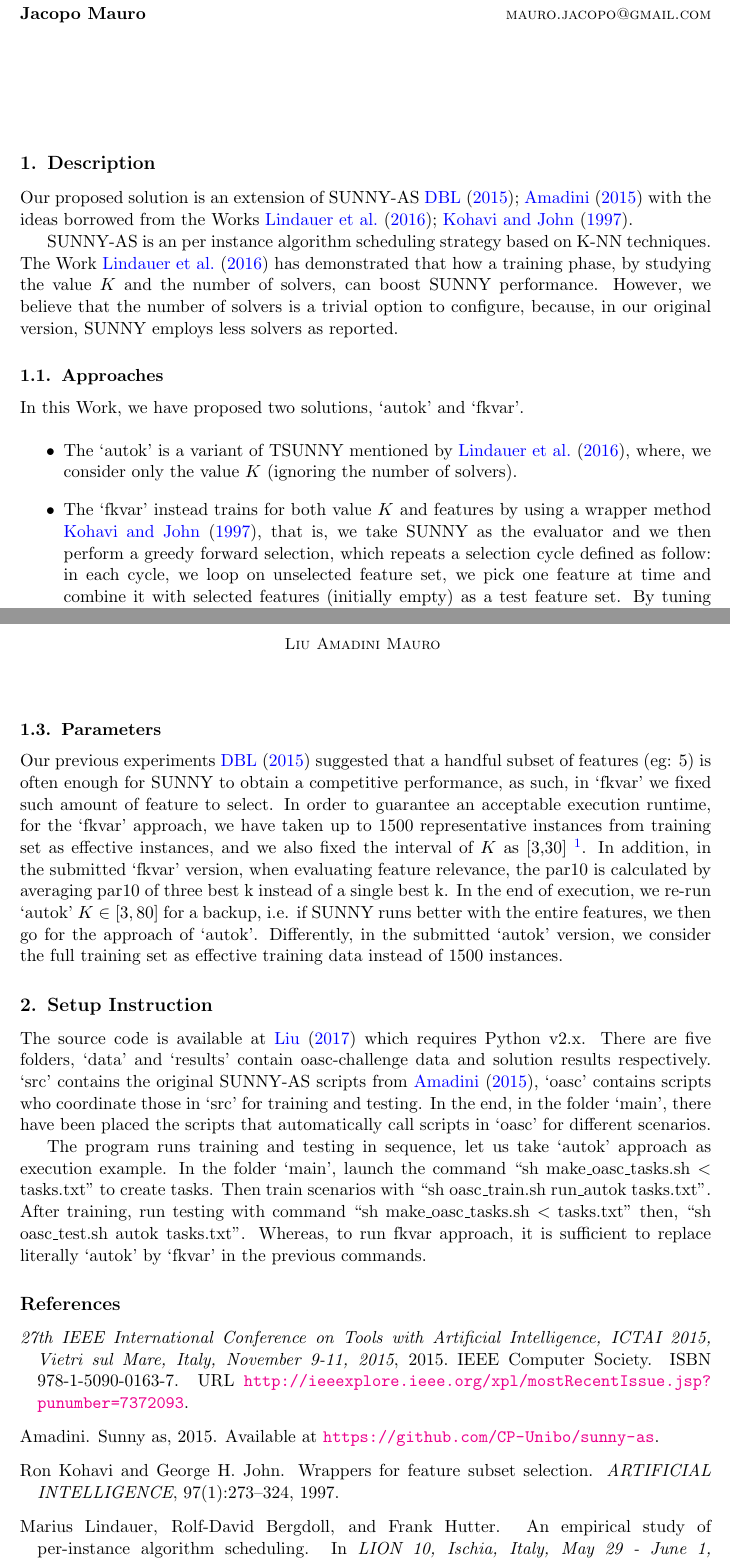
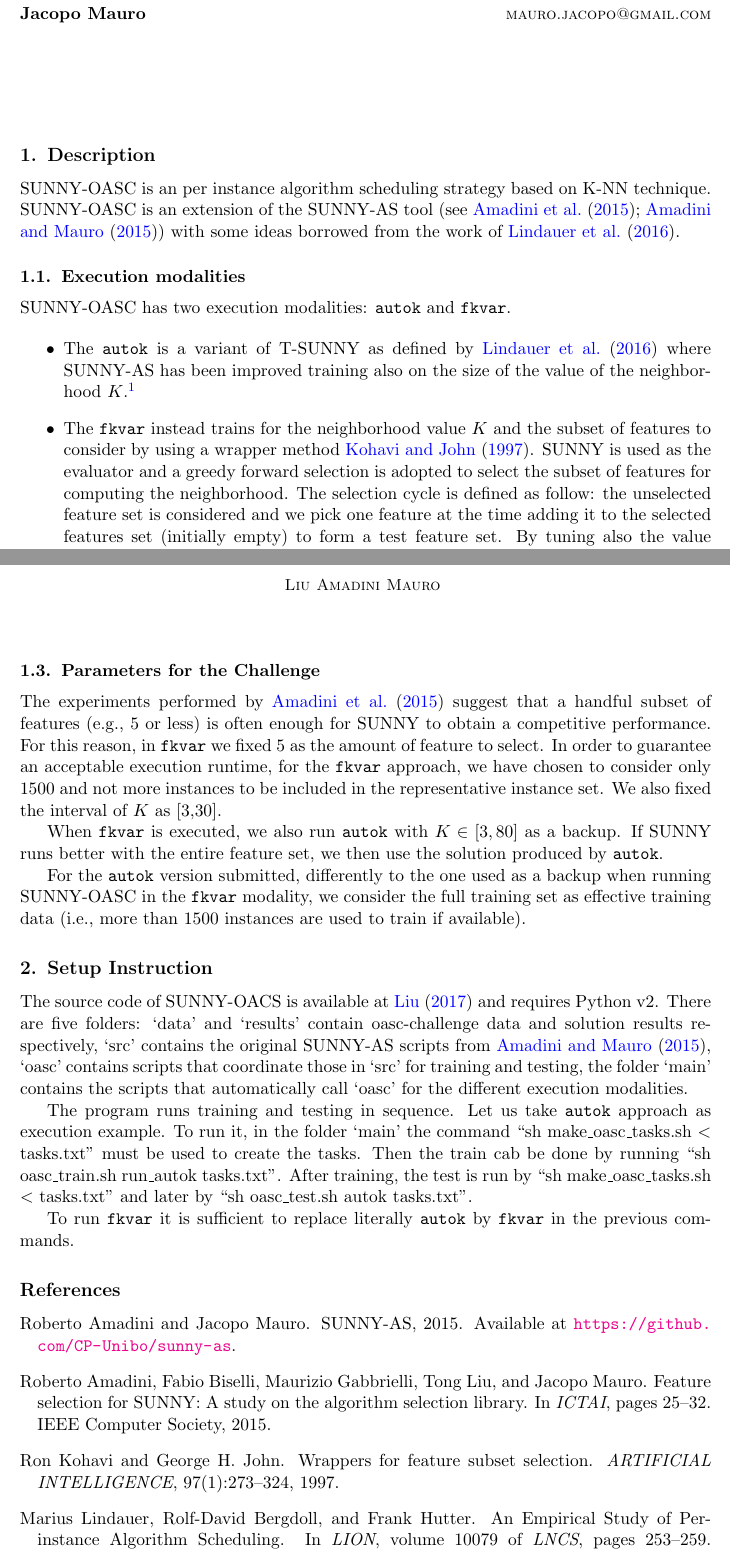
Before and after one commit to lteu/oasc, a LaTeX paper (description/main.tex, which reads description/reference.bib): two parts of pages 1 and 2 of 2, joined at a grey line, cut so that both start at the same text. Compiled offline with pdfLaTeX.

Commit message:
improve description

```diff
--- a/description/main.tex
+++ b/description/main.tex
@@ -18,11 +18,13 @@
  % to align numbers in a column by their decimal point.
  % Remove the next line if you don't require it.
 \usepackage[load-configurations=version-1]{siunitx} % newer version
+\usepackage{color}
  %\usepackage{siunitx}
 
  % The following command is just for this sample document:
 \newcommand{\cs}[1]{\texttt{\char`\\#1}}% remove this in your real article
 
+\newcommand{\TODO}[1]{\textcolor{red}{#1}}
  % Define an unnumbered theorem just for this sample document for
  % illustrative purposes:
 \theorembodyfont{\upshape}
@@ -69,15 +71,28 @@
 
 \section{Description}
 
+SUNNY-OASC is an per instance algorithm scheduling strategy based on K-NN
+technique.
+SUNNY-OASC is an extension of
+the SUNNY-AS tool (see \cite{ictai_paper,sunnyas}) with some
+ideas borrowed from the work of
+\cite{DBLP:conf/lion/LindauerBH16}.
+% and \cite{Kohavi97wrappersfor}.
 
-Our proposed solution is an extension of SUNNY-AS \cite{DBLP:conf/ictai/2015,sunnyas} with the ideas borrowed from the Works \cite{DBLP:conf/lion/LindauerBH16,Kohavi97wrappersfor}.
+% In particular, as \cite{DBLP:conf/lion/LindauerBH16} show, the improvement
+% in performance w.r.t. SUNNY-AS is mainly due to  has demonstrated that how a
+% training phase, by studying the value $K$ and the number of solvers, can boost
+% SUNNY performance. However, we believe that the number of solvers is a trivial
+% option to configure, because, in our original version, SUNNY employs less
+% solvers as reported.
 
-SUNNY-AS is an per instance algorithm scheduling strategy based on K-NN techniques. The Work \cite{DBLP:conf/lion/LindauerBH16} has demonstrated that how a training phase, by studying the value $K$ and the number of solvers, can boost SUNNY performance. However, we believe that the number of solvers is a trivial option to configure, because, in our original version, SUNNY employs less solvers as reported.
+\subsection{Execution modalities}
 
-\subsection{Approaches}
-
-In this Work, we have proposed two solutions, `autok' and `fkvar'.
+SUNNY-OASC has two execution modalities: \texttt{autok} and
+\texttt{fkvar}.
 
 \begin{itemize}
-  \item The `autok' is a variant of TSUNNY mentioned by \cite{DBLP:conf/lion/LindauerBH16}, where, we consider only the value $K$ (ignoring the number of solvers).
-  \item The `fkvar' instead trains for both value $K$ and features by using a wrapper method \cite{Kohavi97wrappersfor}, that is, we take SUNNY as the evaluator and we then perform a greedy forward selection, which repeats a selection cycle defined as follow: in each cycle, we loop on unselected feature set, we pick one feature at time and combine it with selected features (initially empty) as a test feature set. By tuning also the value k, SUNNY calculates the best par10 score that it can achieve with the test feature set. In the end of each cycle, it incorporates a new feature to the selected feature set. We stop further selection cycle when adding the new test feature alters SUNNY performance or the number of feature limit (cycle) is reached. At last, `fkvar' produces a combination of features and value $K$ which SUNNY performs the best on training data.
+  \item The \texttt{autok} is a variant of T-SUNNY as defined by
+\cite{DBLP:conf/lion/LindauerBH16} where SUNNY-AS has been improved training
+also on the size of the value of the neighborhood
+$K$.\footnote{\texttt{autok} is slightly different than T-SUNNY since the
@@ -83,0 +102,10 @@ In this Work, we have proposed two solutions, `autok' and `fkvar'.
+  \item The \texttt{fkvar} instead trains for the neighborhood value $K$ and
+the subset of features to consider by using a wrapper method
+\cite{Kohavi97wrappersfor}. SUNNY is used as the evaluator and a
+greedy forward selection is adopted to select the subset of features for
+computing the neighborhood.
+%
+The selection cycle is defined as follow:
+the unselected feature set is considered and we pick one feature at the time
+adding it to the selected features set (initially empty) to form a test
+feature set. By tuning also the value k, SUNNY calculates the best par10 score
@@ -89,15 +128,51 @@ The representative instances are selected as follow, it first classifies each in
 
-\subsection{Parameters}
-Our previous experiments \cite{DBLP:conf/ictai/2015} suggested that a handful subset of features (eg: 5) is often enough for SUNNY to obtain a competitive performance, as such, in `fkvar' we fixed such amount of feature to select. In order to guarantee an acceptable execution runtime, for the `fkvar' approach, we have taken up to $1500$ representative instances from training set as effective instances, and we also fixed the interval of $K$ as [3,30] \footnote{Several scenarios with around 5.000 instances, it may take couple of days for training. Besides, the interval [3,30] would cover most of the useful K values. }. In addition, in the submitted `fkvar' version, when evaluating feature relevance, the par10 is calculated by averaging par10 of three best k instead of a single best k. In the end of execution, we re-run `autok' $K \in [3,80]$ for a backup, i.e. if SUNNY runs better with the entire features, we then go for the approach of `autok'. Differently, in the submitted `autok' version, we consider the full training set as effective training data instead of 1500 instances.
+\subsection{Parameters for the Challenge}
+The experiments performed by \cite{ictai_paper} suggest that a handful subset
+of features (e.g., 5 or less) is often enough for SUNNY to obtain a
+competitive performance. For this reason, in \texttt{fkvar} we fixed
+5 as the amount of feature to select. In order to guarantee an acceptable
+execution runtime, for the \texttt{fkvar} approach, we have chosen to
+consider only $1500$ and not more instances to be included in the
+representative instance set. We also fixed the interval of $K$ as [3,30].
+% \footnote{Note that with scenarios with around 5.000 instances, the training
+% may take a couple of days for training. Besides, the interval [3,30] would
+% cover most of the useful K values. }.
+
+% \TODO{Jac: non capisco questa frase e pertanto la commento. In addition, in the
+% submitted \texttt{fkvar} version, when evaluating feature relevance, the par10
+% is calculated by averaging par10 of the best k instead of a single best k.}
+
+When \texttt{fkvar} is executed, we also run
+\texttt{autok} with $K \in [3,80]$ as a backup. If SUNNY runs better with the
+entire feature set, we then use the solution produced by \texttt{autok}.
+
+For the \texttt{autok} version submitted, differently to the one used as a
+backup when running SUNNY-OASC in the \texttt{fkvar} modality, we consider the
+full training set as effective training data (i.e., more than 1500
+instances are used to train if available).
 
 \section{Setup Instruction}
 
-The source code is available at \cite{sunnyoasc} which requires Python v2.x. There are five folders, `data' and `results' contain oasc-challenge data and solution results respectively. `src' contains the original SUNNY-AS scripts from \cite{sunnyas}, `oasc' contains scripts who coordinate those in `src' for training and testing. In the end, in the folder `main', there have been placed the scripts that automatically call scripts in `oasc' for different scenarios.
+The source code of SUNNY-OACS is available at \cite{sunnyoasc} and requires
+Python v2. There are five folders: `data' and `results' contain oasc-challenge
+data and solution results respectively, `src' contains the original SUNNY-AS
+scripts from \cite{sunnyas}, `oasc' contains scripts that coordinate those in
+`src' for training and testing, the folder `main' contains the scripts that
+automatically call `oasc' for the different execution modalities.
 
-The program runs training and testing in sequence, let us take `autok' approach as execution example. In the folder `main', launch the command ``sh make\_oasc\_tasks.sh $<$ tasks.txt'' to create tasks. Then train scenarios with ``sh oasc\_train.sh run\_autok tasks.txt''. After training, run testing with command ``sh make\_oasc\_tasks.sh $<$ tasks.txt'' then, ``sh oasc\_test.sh autok tasks.txt''. Whereas, to run fkvar approach, it is sufficient to replace literally `autok' by `fkvar' in the previous commands.
+The program runs training and testing in sequence. Let us take \texttt{autok}
+approach as execution example. To run it, in the folder `main' the
+command ``sh make\_oasc\_tasks.sh $<$ tasks.txt'' must be used to create
+the tasks. Then the train cab be done by running ``sh oasc\_train.sh
+run\_autok tasks.txt''. After training, the test is run by ``sh
+make\_oasc\_tasks.sh $<$ tasks.txt'' and later by ``sh oasc\_test.sh autok
+tasks.txt''.
+
+To run \texttt{fkvar} it is sufficient to replace
+literally \texttt{autok} by \texttt{fkvar} in the previous commands.
 
 \bibliography{reference}
 
-\appendix
+% \appendix
 
 \end{document}
--- a/description/reference.bib
+++ b/description/reference.bib
@@ -4,3 +3,4 @@
+  author={Roberto Amadini and Jacopo Mauro},
   year={2015},
   note = {Available at \url{https://github.com/CP-Unibo/sunny-as}}
 }
@@ -17,2 +15,0 @@
-  title     = {27th {IEEE} International Conference on Tools with Artificial Intelligence,
-               {ICTAI} 2015, Vietri sul Mare, Italy, November 9-11, 2015},
@@ -20,7 +20,12 @@
+               Tong Liu and
+               Jacopo Mauro},
+  title     = {Feature Selection for {SUNNY:} {A} Study on the Algorithm
+Selection
+               Library},
+  booktitle = {ICTAI},
+  pages     = {25--32},
   year      = {2015},
-  url       = {http://ieeexplore.ieee.org/xpl/mostRecentIssue.jsp?punumber=7372093},
-  isbn      = {978-1-5090-0163-7},
-  timestamp = {Wed, 04 May 2016 12:16:59 +0200}
+  publisher = {{IEEE} Computer Society}
 }
 
 @ARTICLE{Kohavi97wrappersfor,
```
Also changed, not shown: description/main.pdf, description/main.tex (16 more changed lines), description/reference.bib (24 more changed lines).
